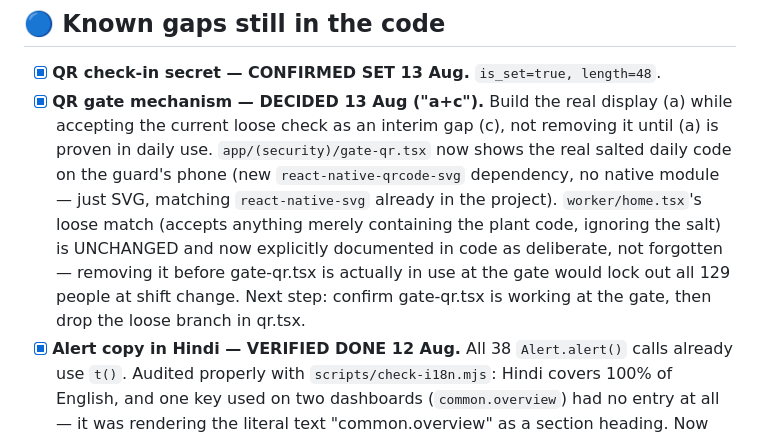
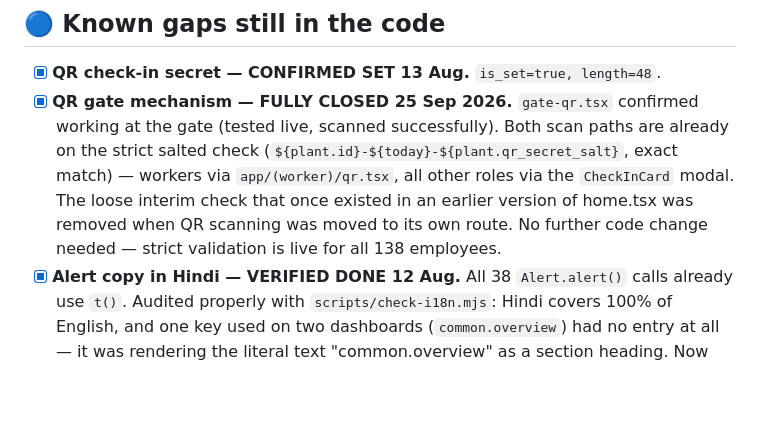
Before and after one commit to erpvarsha-star/forge-os-trial, a Markdown page: PENDING.md, the part around the change. Drawn GitHub-style; blank space fills up the shorter version.

Commit message:
Close QR gate mechanism — strict check confirmed live for all roles
gate-qr.tsx tested and working at the gate. Both scan paths
(worker/qr.tsx and CheckInCard modal) already use the strict
salted check. No loose fallback remains anywhere in the codebase.

Co-Authored-By: Claude Sonnet 4.6 <noreply@anthropic.com>
Claude-Session: https://claude.ai/code/session_01W6ZG5EeGXnUQcm5mYBeVsW

```diff
--- a/PENDING.md
+++ b/PENDING.md
@@ -1070,18 +1070,15 @@ radius).
 ## 🔵 Known gaps still in the code
 
 - [x] **QR check-in secret — CONFIRMED SET 13 Aug.** `is_set=true, length=48`.
-- [x] **QR gate mechanism — DECIDED 13 Aug ("a+c").** Build the real display
-      (a) while accepting the current loose check as an interim gap (c), not
-      removing it until (a) is proven in daily use. `app/(security)/gate-qr.tsx`
-      now shows the real salted daily code on the guard's phone (new
-      `react-native-qrcode-svg` dependency, no native module — just SVG,
-      matching `react-native-svg` already in the project). `worker/home.tsx`'s
-      loose match (accepts anything merely containing the plant code, ignoring
-      the salt) is UNCHANGED and now explicitly documented in code as
-      deliberate, not forgotten — removing it before gate-qr.tsx is actually in
-      use at the gate would lock out all 129 people at shift change. Next step:
-      confirm gate-qr.tsx is working at the gate, then drop the loose branch in
-      qr.tsx.
+- [x] **QR gate mechanism — FULLY CLOSED 25 Sep 2026.** `gate-qr.tsx`
+      confirmed working at the gate (tested live, scanned successfully).
+      Both scan paths are already on the strict salted check
+      (`${plant.id}-${today}-${plant.qr_secret_salt}`, exact match) —
+      workers via `app/(worker)/qr.tsx`, all other roles via the
+      `CheckInCard` modal. The loose interim check that once existed in an
+      earlier version of home.tsx was removed when QR scanning was moved to
+      its own route. No further code change needed — strict validation is
+      live for all 138 employees.
 - [x] **Alert copy in Hindi — VERIFIED DONE 12 Aug.** All 38 `Alert.alert()`
       calls already use `t()`. Audited properly with `scripts/check-i18n.mjs`:
       Hindi covers 100% of English, and one key used on two dashboards
```
